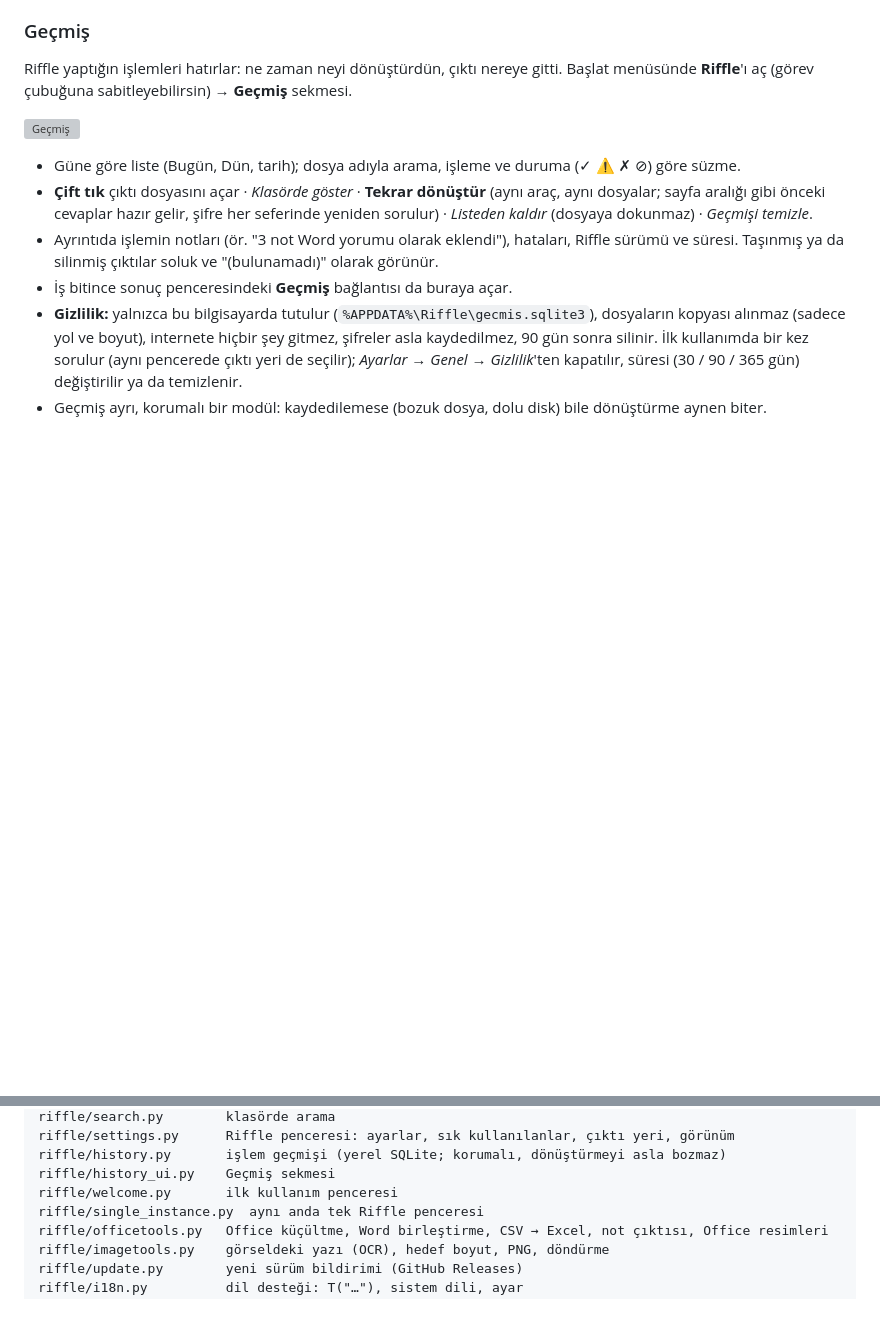
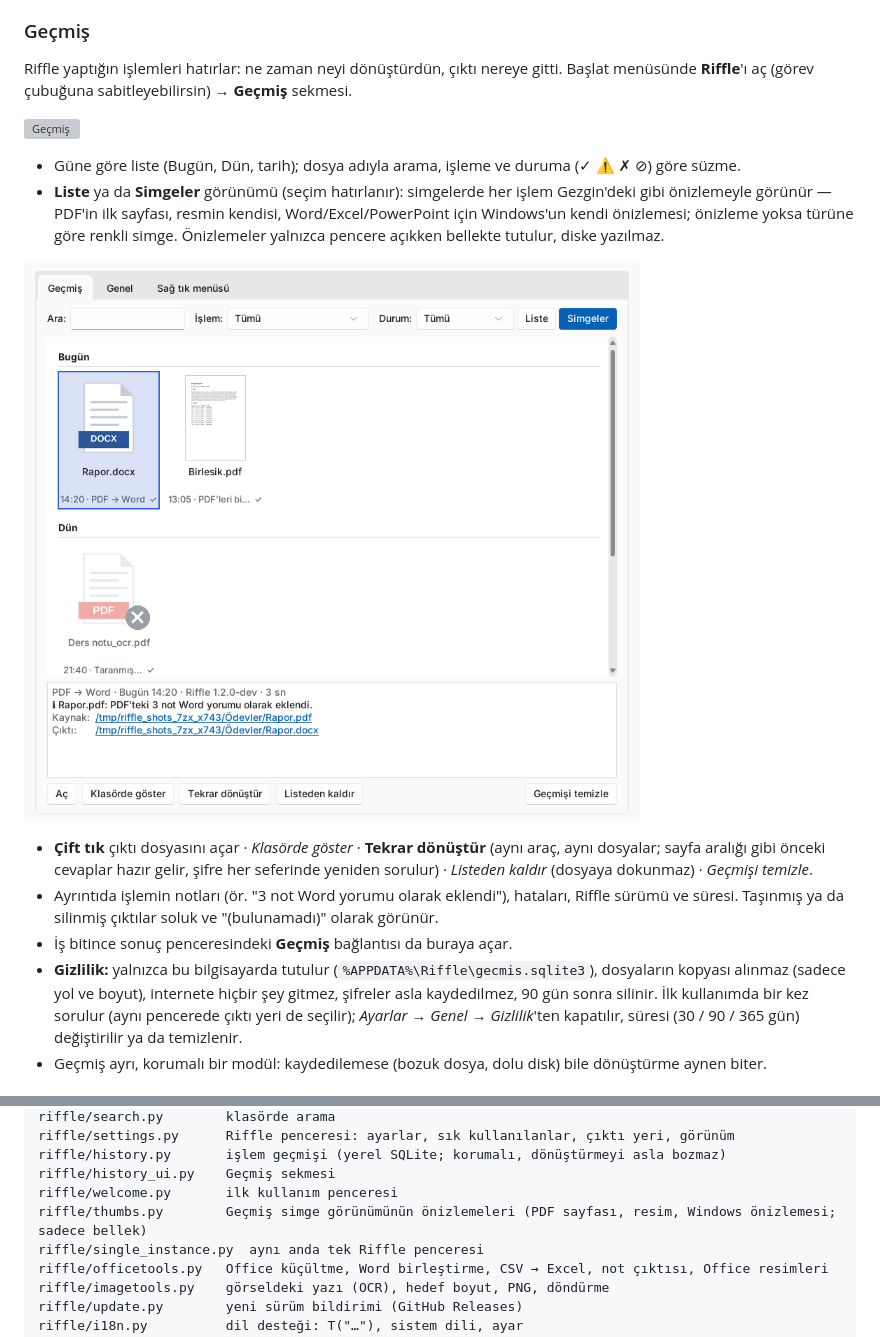
Before and after one commit to halil-tuna/riffle, a Markdown page: README.tr.md, 2 parts joined by grey strips. Rendered like a GitHub page; pictures changed too: docs/screenshots/tr/history-icons.png (added); blank space fills up the shorter version; grey boxes are pictures that could not be loaded.

```diff
--- a/README.tr.md
+++ b/README.tr.md
@@ -163,6 +163,11 @@ Riffle yaptığın işlemleri hatırlar: ne zaman neyi dönüştürdün, çıkt
 ![Geçmiş](docs/screenshots/tr/history.png)
 
 - Güne göre liste (Bugün, Dün, tarih); dosya adıyla arama, işleme ve duruma (✓ ⚠ ✗ ⊘) göre süzme.
+- **Liste** ya da **Simgeler** görünümü (seçim hatırlanır): simgelerde her işlem Gezgin'deki gibi önizlemeyle
+  görünür — PDF'in ilk sayfası, resmin kendisi, Word/Excel/PowerPoint için Windows'un kendi önizlemesi; önizleme
+  yoksa türüne göre renkli simge. Önizlemeler yalnızca pencere açıkken bellekte tutulur, diske yazılmaz.
+
+![Geçmiş — simgeler](docs/screenshots/tr/history-icons.png)
 - **Çift tık** çıktı dosyasını açar · *Klasörde göster* · **Tekrar dönüştür** (aynı araç, aynı dosyalar; sayfa
   aralığı gibi önceki cevaplar hazır gelir, şifre her seferinde yeniden sorulur) · *Listeden kaldır*
   (dosyaya dokunmaz) · *Geçmişi temizle*.
@@ -308,6 +313,7 @@ riffle/settings.py      Riffle penceresi: ayarlar, sık kullanılanlar, çıktı
 riffle/history.py       işlem geçmişi (yerel SQLite; korumalı, dönüştürmeyi asla bozmaz)
 riffle/history_ui.py    Geçmiş sekmesi
 riffle/welcome.py       ilk kullanım penceresi
+riffle/thumbs.py        Geçmiş simge görünümünün önizlemeleri (PDF sayfası, resim, Windows önizlemesi; sadece bellek)
 riffle/single_instance.py  aynı anda tek Riffle penceresi
 riffle/officetools.py   Office küçültme, Word birleştirme, CSV → Excel, not çıktısı, Office resimleri
 riffle/imagetools.py    görseldeki yazı (OCR), hedef boyut, PNG, döndürme
```
Also changed, not shown: README.md (+5 -2 lines), docs/screenshots/en/history-icons.png (added), 7 other files.
